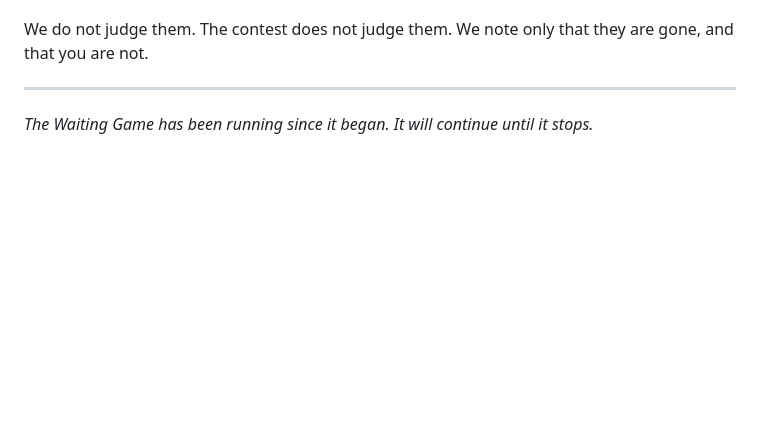
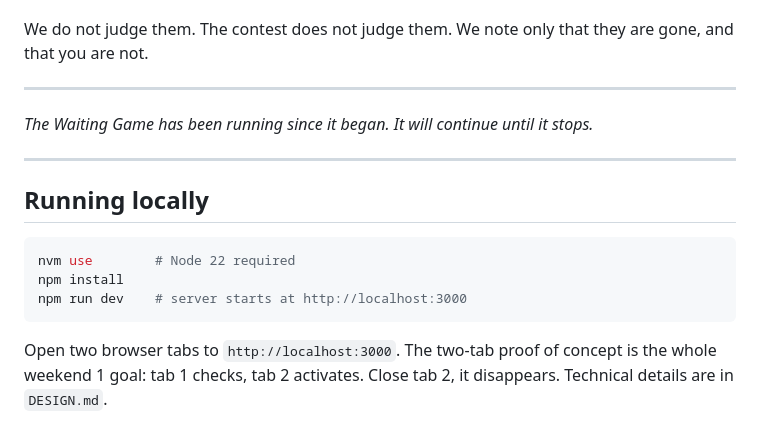
Before and after one commit to MaxPRafferty/waiting-game, a Markdown page: README.md, the part around the change. Rendered like a GitHub page; blank space fills up the shorter version.

Commit message:
[Claude] Add running locally instructions to README
Co-Authored-By: Claude Sonnet 4.6 <noreply@anthropic.com>

````diff
--- a/README.md
+++ b/README.md
@@ -75,3 +75,15 @@ We do not judge them. The contest does not judge them. We note only that they ar
 ---
 
 *The Waiting Game has been running since it began. It will continue until it stops.*
+
+---
+
+## Running locally
+
+```bash
+nvm use        # Node 22 required
+npm install
+npm run dev    # server starts at http://localhost:3000
+```
+
+Open two browser tabs to `http://localhost:3000`. The two-tab proof of concept is the whole weekend 1 goal: tab 1 checks, tab 2 activates. Close tab 2, it disappears. Technical details are in `DESIGN.md`.
````
